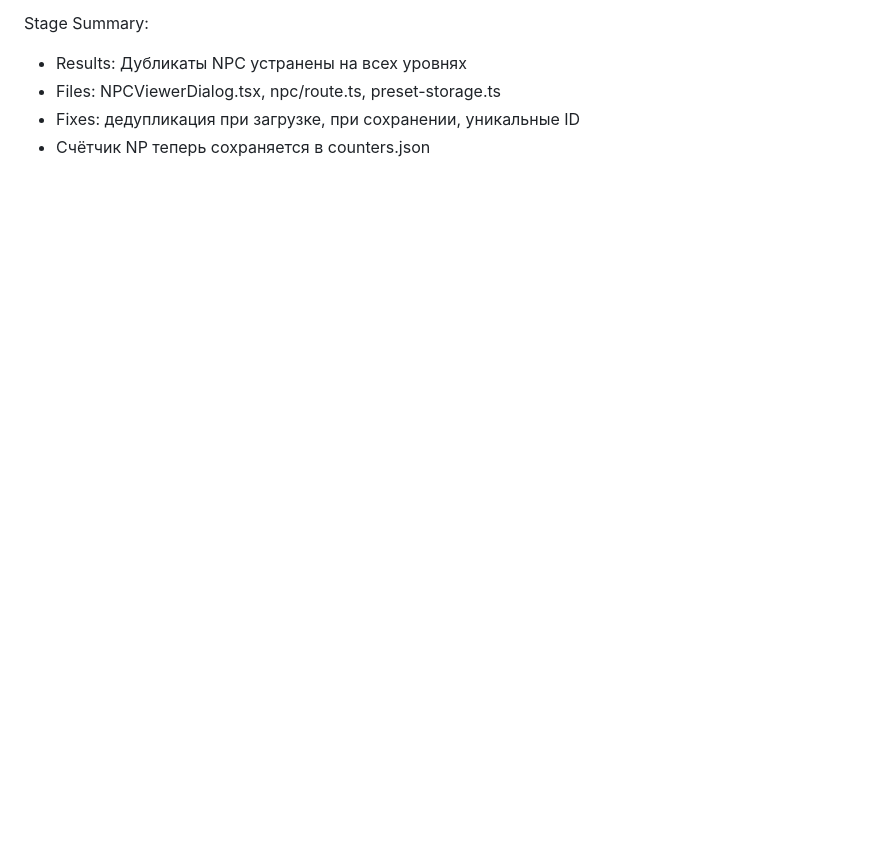
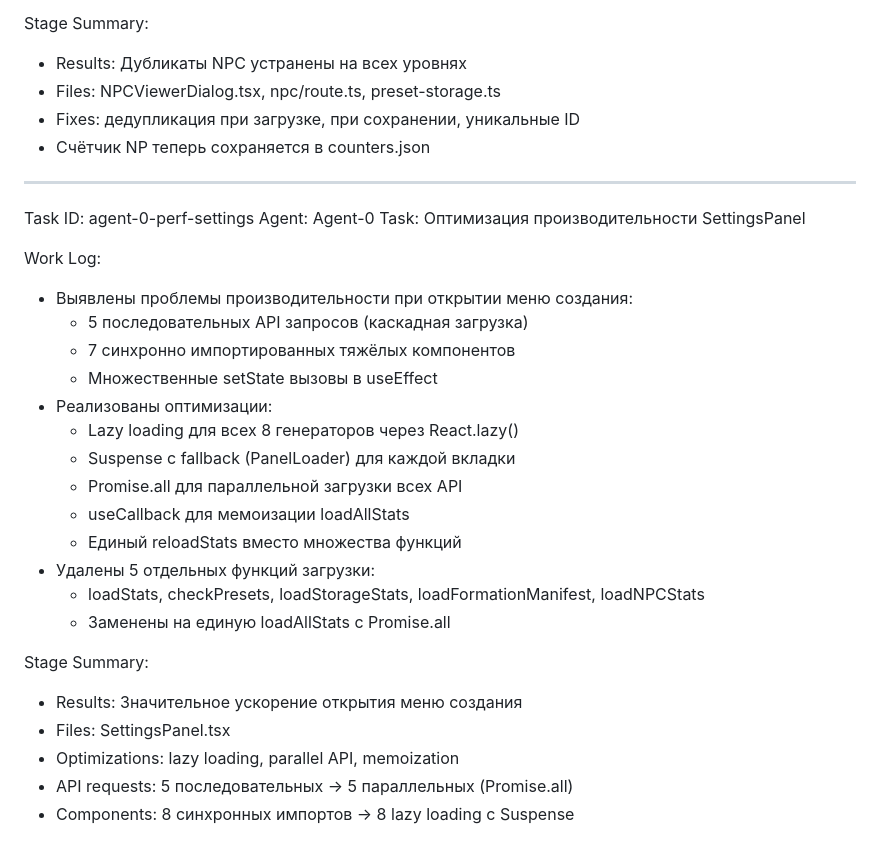
Before and after one commit to vivasua-collab/Ai-Game2, a Markdown page: worklog.md, the part around the change. GitHub-like rendering; blank space fills up the shorter version.

Commit message:
docs: Update worklog with performance optimization

```diff
--- a/worklog.md
+++ b/worklog.md
@@ -448,3 +448,30 @@ Stage Summary:
 - Files: NPCViewerDialog.tsx, npc/route.ts, preset-storage.ts
 - Fixes: дедупликация при загрузке, при сохранении, уникальные ID
 - Счётчик NP теперь сохраняется в counters.json
+
+---
+Task ID: agent-0-perf-settings
+Agent: Agent-0
+Task: Оптимизация производительности SettingsPanel
+
+Work Log:
+- Выявлены проблемы производительности при открытии меню создания:
+  - 5 последовательных API запросов (каскадная загрузка)
+  - 7 синхронно импортированных тяжёлых компонентов
+  - Множественные setState вызовы в useEffect
+- Реализованы оптимизации:
+  - Lazy loading для всех 8 генераторов через React.lazy()
+  - Suspense с fallback (PanelLoader) для каждой вкладки
+  - Promise.all для параллельной загрузки всех API
+  - useCallback для мемоизации loadAllStats
+  - Единый reloadStats вместо множества функций
+- Удалены 5 отдельных функций загрузки:
+  - loadStats, checkPresets, loadStorageStats, loadFormationManifest, loadNPCStats
+  - Заменены на единую loadAllStats с Promise.all
+
+Stage Summary:
+- Results: Значительное ускорение открытия меню создания
+- Files: SettingsPanel.tsx
+- Optimizations: lazy loading, parallel API, memoization
+- API requests: 5 последовательных → 5 параллельных (Promise.all)
+- Components: 8 синхронных импортов → 8 lazy loading с Suspense
```
